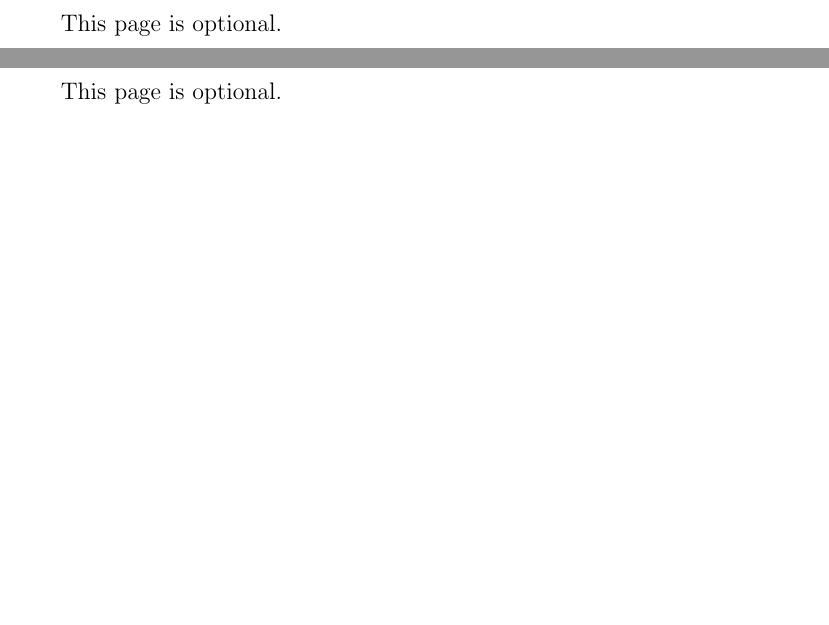
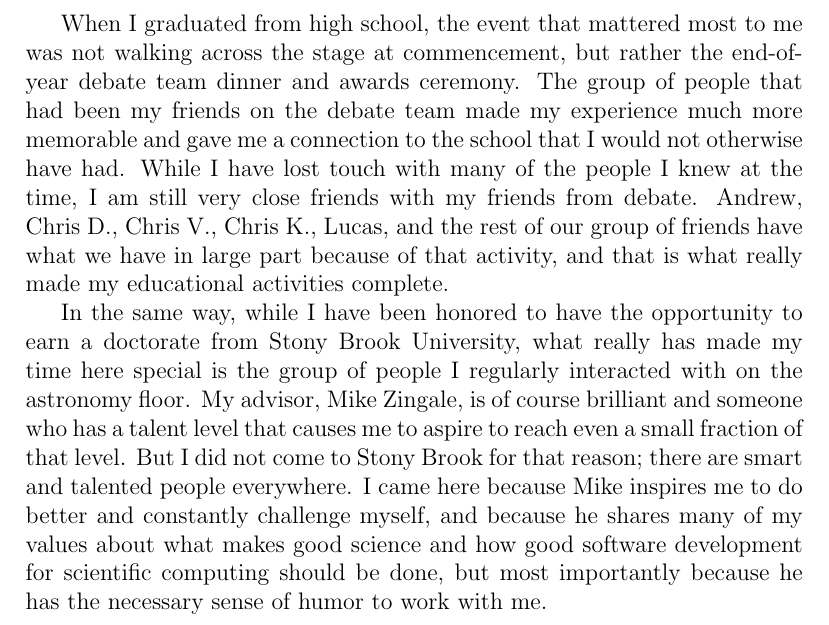
Before and after one commit to maxpkatz/Dissertation, a LaTeX thesis (dissertation.tex): two parts of pages 9 and 10 of 11 before the commit and part of page 9 of 10 after it, the two joined at a grey line, cut at the place of the change, the shorter picture padded with empty space. Compiled offline with pdfLaTeX.

Commit message:
Start an acknowledgements section

```diff
--- a/dissertation.tex
+++ b/dissertation.tex
@@ -113,14 +113,31 @@ Include these lists if applicable - if you have a list for each, each list must
 Include this list if applicable.
 
 \newpage
-\centerline{\bf{Preface}}
-\vspace*{4\baselineskip}
-This page is optional.
-
-\newpage
 \centerline{\bf{Acknowledgements}}
 \vspace*{4\baselineskip}
-This page is optional.
+When I graduated from high school, the event that mattered most to me was
+not walking across the stage at commencement, but rather the end-of-year
+debate team dinner and awards ceremony. The group of people that had been
+my friends on the debate team made my experience much more memorable and
+gave me a connection to the school that I would not otherwise have had.
+While I have lost touch with many of the people I knew at the time, I am
+still very close friends with my friends from debate. Andrew, Chris D.,
+Chris V., Chris K., Lucas, and the rest of our group of friends have
+what we have in large part because of that activity, and that is what
+really made my educational activities complete.
+
+In the same way, while I have been honored to have the opportunity to
+earn a doctorate from Stony Brook University, what really has made my
+time here special is the group of people I regularly interacted with
+on the astronomy floor. My advisor, Mike Zingale, is of course brilliant
+and someone who has a talent level that causes me to aspire to reach
+even a small fraction of that level. But I did not come to Stony Brook for
+that reason; there are smart and talented people everywhere. I came here
+because Mike inspires me to do better and constantly challenge myself,
+and because he shares many of my values about what makes good science and
+how good software development for scientific computing should be done,
+but most importantly because he has the necessary sense of humor to work
+with me.
 
 \newpage
 \pagenumbering{arabic}
```
